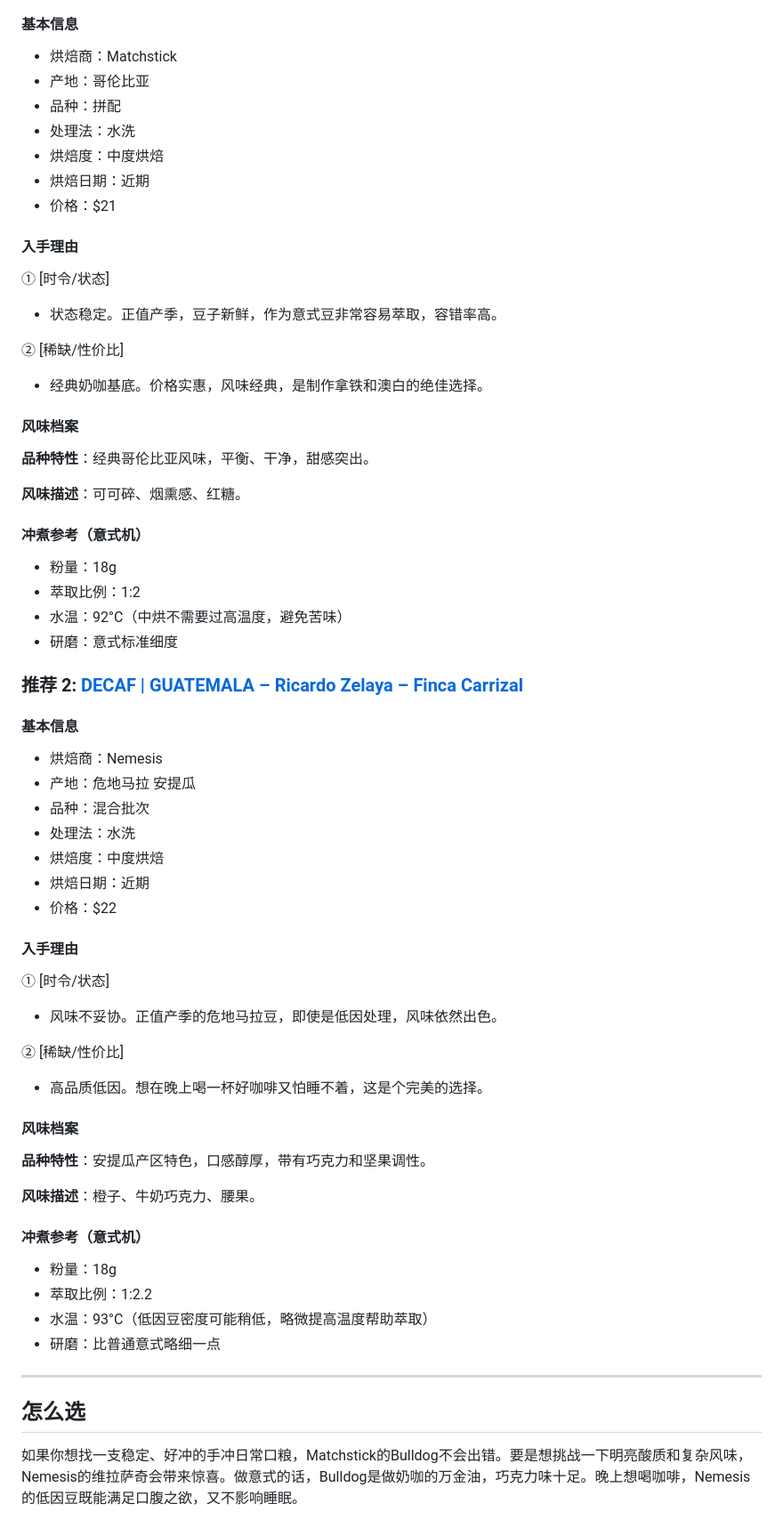
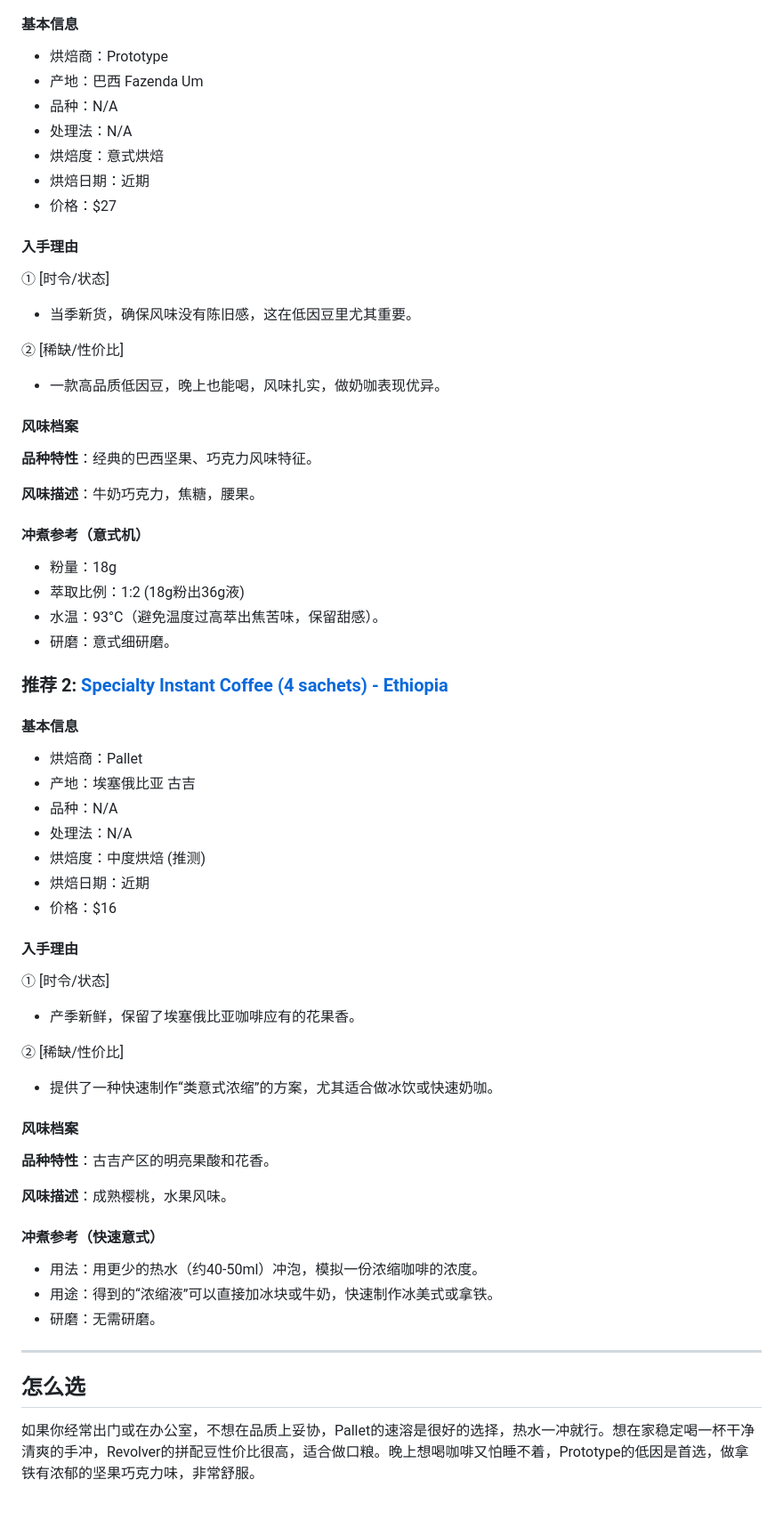
Before and after one commit to minzhang28/coffee-weekly, a Markdown page: posts/2026-02-01/chinese.md, the part around one of its changes. Shown at 89% size. Drawn GitHub-style.

```diff
--- a/posts/2026-02-01/chinese.md
+++ b/posts/2026-02-01/chinese.md
@@ -70,62 +70,61 @@
 
 #### 基本信息
-- 烘焙商：Matchstick
-- 产地：哥伦比亚
-- 品种：拼配
-- 处理法：水洗
-- 烘焙度：中度烘焙
+- 烘焙商：Prototype
+- 产地：巴西 Fazenda Um
+- 品种：N/A
+- 处理法：N/A
+- 烘焙度：意式烘焙
 - 烘焙日期：近期
-- 价格：$21
+- 价格：$27
 
 #### 入手理由
 ① [时令/状态]
-- 状态稳定。正值产季，豆子新鲜，作为意式豆非常容易萃取，容错率高。
+- 当季新货，确保风味没有陈旧感，这在低因豆里尤其重要。
 
 ② [稀缺/性价比]
-- 经典奶咖基底。价格实惠，风味经典，是制作拿铁和澳白的绝佳选择。
+- 一款高品质低因豆，晚上也能喝，风味扎实，做奶咖表现优异。
 
 #### 风味档案
-**品种特性**：经典哥伦比亚风味，平衡、干净，甜感突出。
+**品种特性**：经典的巴西坚果、巧克力风味特征。
 
-**风味描述**：可可碎、烟熏感、红糖。
+**风味描述**：牛奶巧克力，焦糖，腰果。
 
 #### 冲煮参考（意式机）
 - 粉量：18g
-- 萃取比例：1:2
-- 水温：92°C（中烘不需要过高温度，避免苦味）
-- 研磨：意式标准细度
+- 萃取比例：1:2 (18g粉出36g液)
+- 水温：93°C（避免温度过高萃出焦苦味，保留甜感）。
+- 研磨：意式细研磨。
 
-### 推荐 2: [DECAF | GUATEMALA – Ricardo Zelaya – Finca Carrizal](https://nemesis.coffee/products/decaf-guatemala-ricardo-zelaya-finca-carrizal)
+### 推荐 2: [Specialty Instant Coffee (4 sachets) - Ethiopia](https://palletcoffeeroasters.com/products/specialty-instant-coffee-6-sachets)
 
 #### 基本信息
-- 烘焙商：Nemesis
-- 产地：危地马拉 安提瓜
-- 品种：混合批次
-- 处理法：水洗
-- 烘焙度：中度烘焙
+- 烘焙商：Pallet
+- 产地：埃塞俄比亚 古吉
+- 品种：N/A
+- 处理法：N/A
+- 烘焙度：中度烘焙 (推测)
 - 烘焙日期：近期
-- 价格：$22
+- 价格：$16
 
 #### 入手理由
 ① [时令/状态]
-- 风味不妥协。正值产季的危地马拉豆，即使是低因处理，风味依然出色。
+- 产季新鲜，保留了埃塞俄比亚咖啡应有的花果香。
 
 ② [稀缺/性价比]
-- 高品质低因。想在晚上喝一杯好咖啡又怕睡不着，这是个完美的选择。
+- 提供了一种快速制作“类意式浓缩”的方案，尤其适合做冰饮或快速奶咖。
 
 #### 风味档案
-**品种特性**：安提瓜产区特色，口感醇厚，带有巧克力和坚果调性。
+**品种特性**：古吉产区的明亮果酸和花香。
 
-**风味描述**：橙子、牛奶巧克力、腰果。
+**风味描述**：成熟樱桃，水果风味。
 
-#### 冲煮参考（意式机）
-- 粉量：18g
-- 萃取比例：1:2.2
-- 水温：93°C（低因豆密度可能稍低，略微提高温度帮助萃取）
-- 研磨：比普通意式略细一点
+#### 冲煮参考（快速意式）
+- 用法：用更少的热水（约40-50ml）冲泡，模拟一份浓缩咖啡的浓度。
+- 用途：得到的“浓缩液”可以直接加冰块或牛奶，快速制作冰美式或拿铁。
+- 研磨：无需研磨。
 
 ---
 
 ## 怎么选
 
-如果你想找一支稳定、好冲的手冲日常口粮，Matchstick的Bulldog不会出错。要是想挑战一下明亮酸质和复杂风味，Nemesis的维拉萨奇会带来惊喜。做意式的话，Bulldog是做奶咖的万金油，巧克力味十足。晚上想喝咖啡，Nemesis的低因豆既能满足口腹之欲，又不影响睡眠。
+如果你经常出门或在办公室，不想在品质上妥协，Pallet的速溶是很好的选择，热水一冲就行。想在家稳定喝一杯干净清爽的手冲，Revolver的拼配豆性价比很高，适合做口粮。晚上想喝咖啡又怕睡不着，Prototype的低因是首选，做拿铁有浓郁的坚果巧克力味，非常舒服。
```
Also changed, not shown: other parts of posts/2026-02-01/chinese.md (+43 -43 lines).
